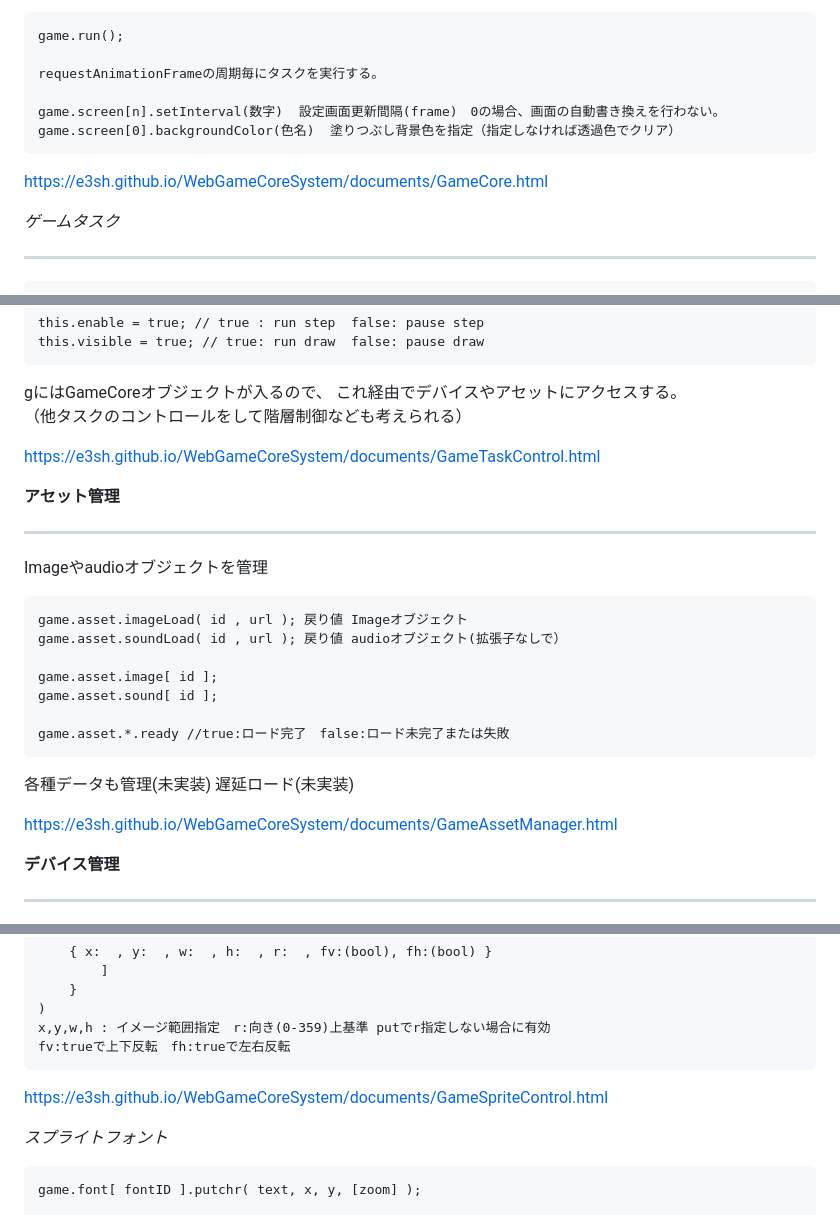
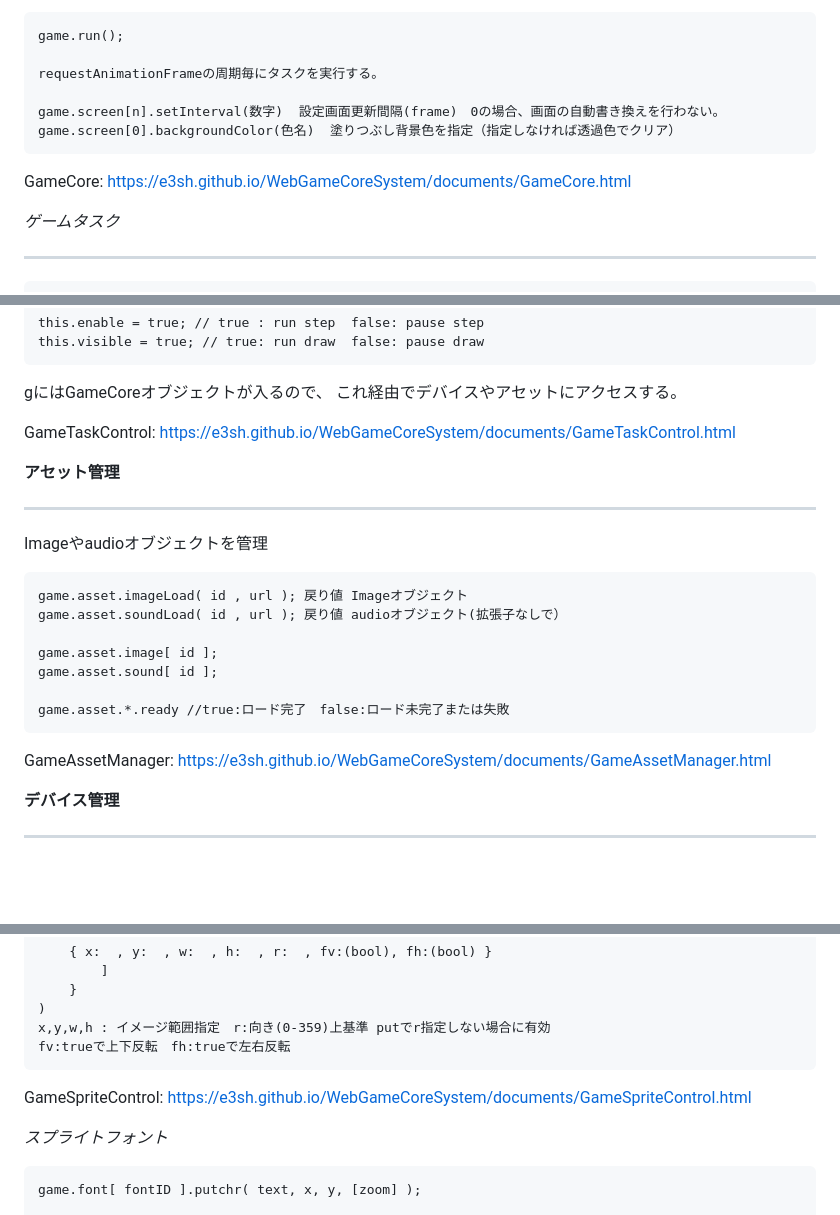
Before and after one commit to e3sh/WebGameCoreSystem, a Markdown page: README.md, 3 parts joined by grey strips. Rendered like a GitHub page; blank space fills up the shorter version.

```diff
--- a/README.md
+++ b/README.md
@@ -80,6 +80,7 @@ offsetパラメータはscreen[0]を基準位置としての表示位置offset
 	game.screen[n].setInterval(数字)	設定画面更新間隔(frame)　0の場合、画面の自動書き換えを行わない。
 	game.screen[0].backgroundColor(色名)	塗りつぶし背景色を指定（指定しなければ透過色でクリア）
 
+GameCore:
 https://e3sh.github.io/WebGameCoreSystem/documents/GameCore.html
 
 *ゲームタスク*
@@ -110,8 +111,8 @@ https://e3sh.github.io/WebGameCoreSystem/documents/GameCore.html
 
 gにはGameCoreオブジェクトが入るので、
 これ経由でデバイスやアセットにアクセスする。
-（他タスクのコントロールをして階層制御なども考えられる）
 
+GameTaskControl:
 https://e3sh.github.io/WebGameCoreSystem/documents/GameTaskControl.html
 
 **アセット管理**
@@ -127,9 +128,7 @@ Imageやaudioオブジェクトを管理
 
 	game.asset.*.ready //true:ロード完了　false:ロード未完了または失敗
 
-各種データも管理(未実装)
-遅延ロード(未実装)
-
+GameAssetManager:
 https://e3sh.github.io/WebGameCoreSystem/documents/GameAssetManager.html
 
 **デバイス管理**
@@ -242,7 +241,7 @@ https://e3sh.github.io/WebGameCoreSystem/documents/GameAssetManager.html
 	x,y,w,h : イメージ範囲指定　r:向き(0-359)上基準 putでr指定しない場合に有効
 	fv:trueで上下反転　fh:trueで左右反転
 
-
+GameSpriteControl:
 https://e3sh.github.io/WebGameCoreSystem/documents/GameSpriteControl.html
 
 
```
Also changed, not shown: other parts of README.md (+10 -8 lines).
